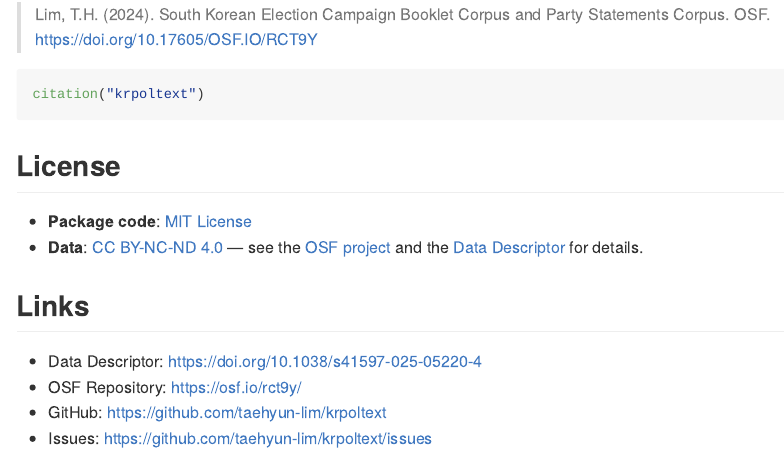
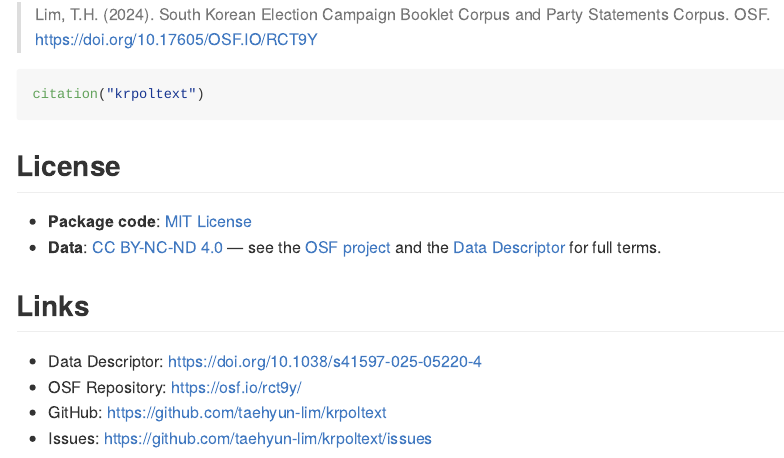
Before and after one commit to taehyun-lim/krpoltext, an R Markdown document (README.Rmd): the page in a window 1100 px wide, from 2320 px down. The pictures show the output file README.md that the author committed with the source, drawn offline in the style of GitHub; badge pictures from the web are left out.

Commit message:
fix: license detection, ORCID, and README polish
- LICENSE.md: pure MIT text so GitHub detects it correctly
- LICENSE-DATA.md: separate CC BY-NC-ND 4.0 for data
- CITATION.cff: real ORCID (0000-0002-0429-2683)
- README: license links point to repo files

Co-authored-by: Cursor <cursoragent@cursor.com>

```diff
--- a/README.Rmd
+++ b/README.Rmd
@@ -127,8 +127,8 @@ citation("krpoltext")
 
 ## License
 
-- **Package code**: [MIT License](https://opensource.org/licenses/MIT)
-- **Data**: [CC BY-NC-ND 4.0](https://creativecommons.org/licenses/by-nc-nd/4.0/) — see the [OSF project](https://osf.io/rct9y/) and the [Data Descriptor](https://doi.org/10.1038/s41597-025-05220-4) for details.
+- **Package code**: [MIT License](LICENSE.md)
+- **Data**: [CC BY-NC-ND 4.0](LICENSE-DATA.md) — see the [OSF project](https://osf.io/rct9y/) and the [Data Descriptor](https://doi.org/10.1038/s41597-025-05220-4) for full terms.
 
 ## Links
 
```
Also changed, not shown: LICENSE-DATA.md (added), LICENSE.md, README.md, 3 other files.
